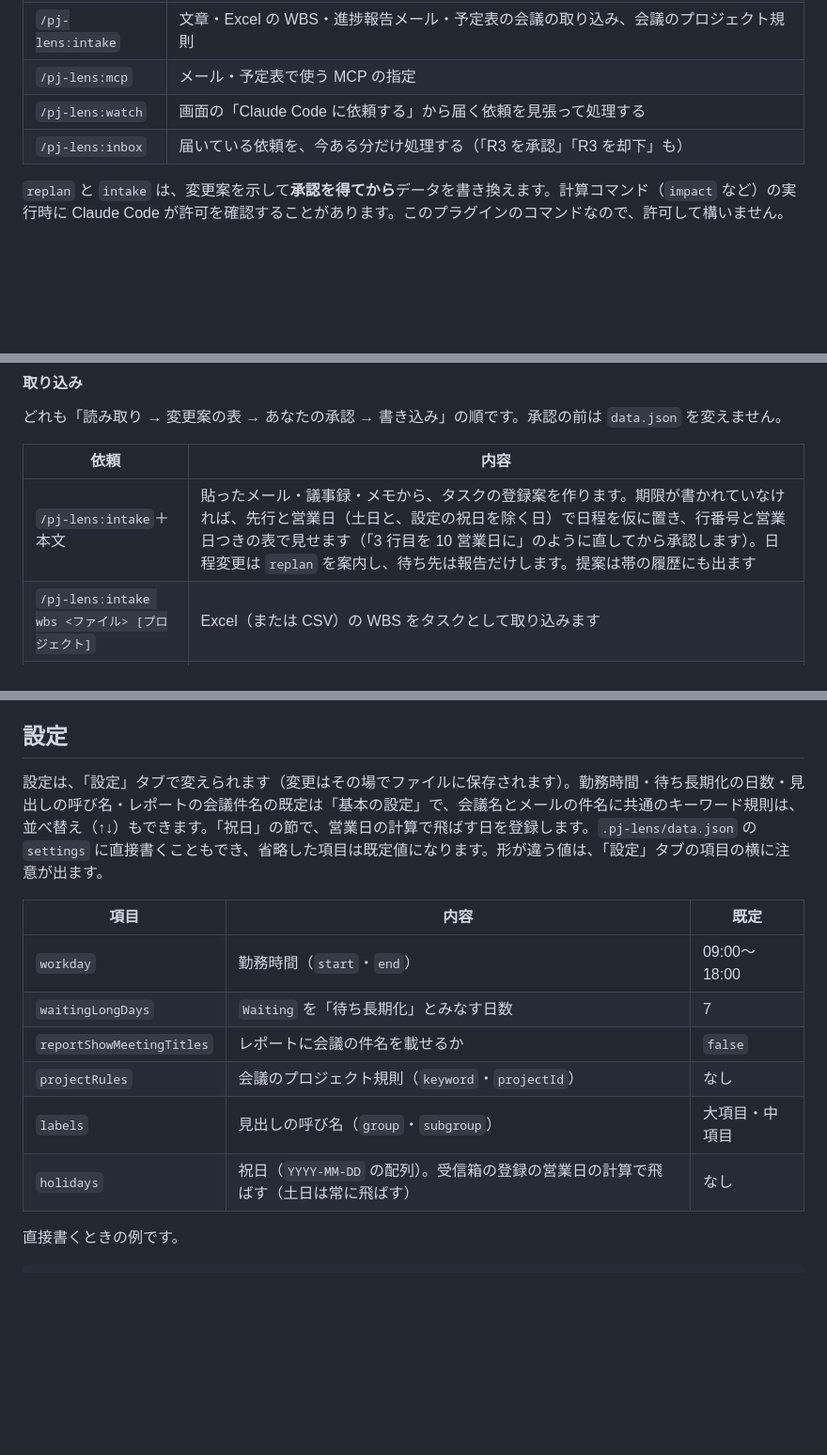
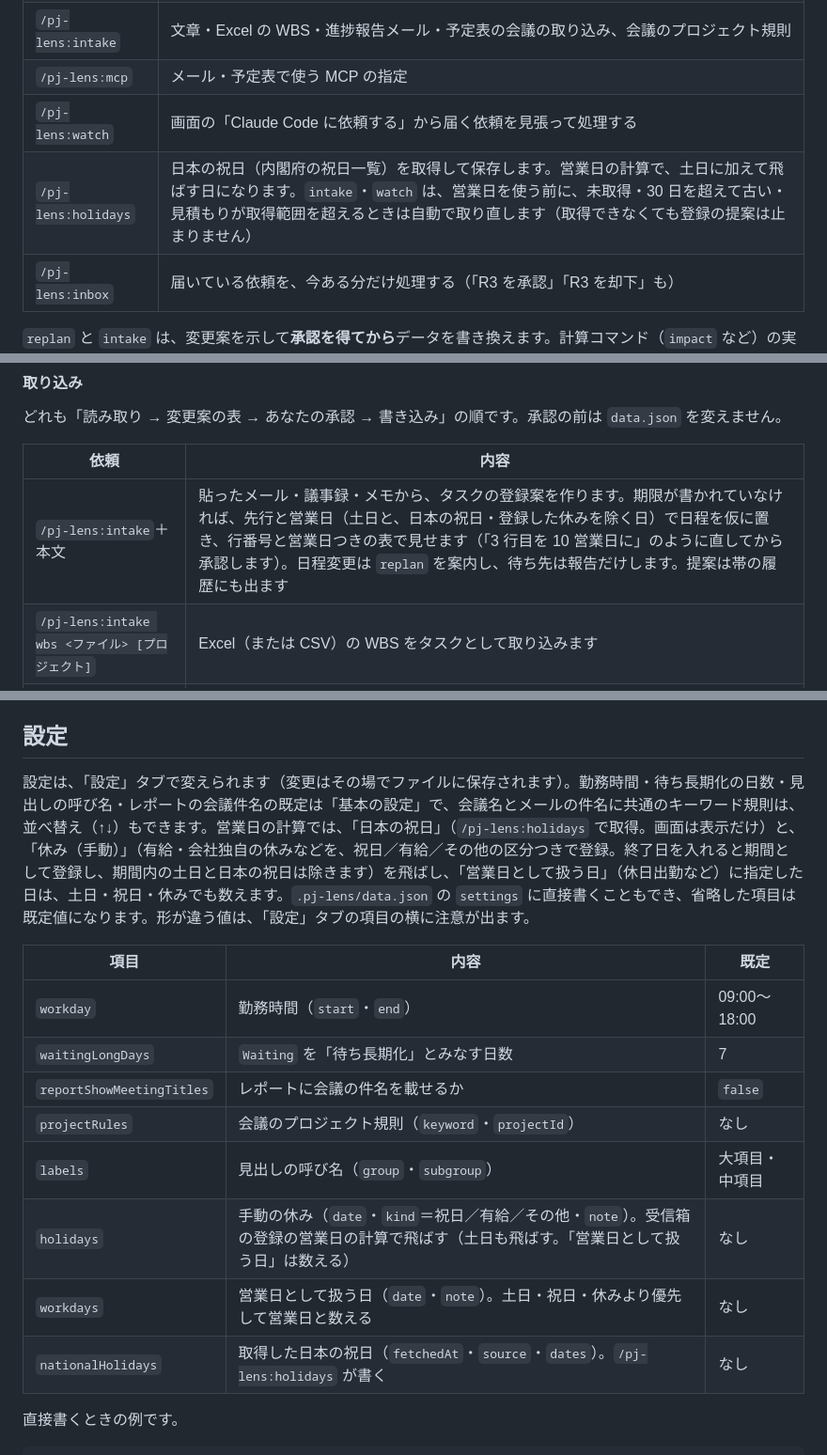
Before and after one commit to asama0101/pj-lens, a Markdown page: README.md, 3 parts joined by grey strips. Shown at 94% size. Drawn GitHub-style; blank space fills up the shorter version.

Commit message:
docs: README と開発者向け文書に、日本の祝日・休みの区分・営業日の指定を書く
Co-Authored-By: Claude Sonnet 5.5 <noreply@anthropic.com>
Claude-Session: https://claude.ai/code/session_01BPWkEUFZeb4YaNtWH8Q7fE

```diff
--- a/README.md
+++ b/README.md
@@ -111,6 +111,7 @@ Claude Code がデータを直したあと、画面はファイルを自動で
 | `/pj-lens:intake` | 文章・Excel の WBS・進捗報告メール・予定表の会議の取り込み、会議のプロジェクト規則 |
 | `/pj-lens:mcp` | メール・予定表で使う MCP の指定 |
 | `/pj-lens:watch` | 画面の「Claude Code に依頼する」から届く依頼を見張って処理する |
+| `/pj-lens:holidays` | 日本の祝日（内閣府の祝日一覧）を取得して保存します。営業日の計算で、土日に加えて飛ばす日になります。`intake`・`watch` は、営業日を使う前に、未取得・30 日を超えて古い・見積もりが取得範囲を超えるときは自動で取り直します（取得できなくても登録の提案は止まりません） |
 | `/pj-lens:inbox` | 届いている依頼を、今ある分だけ処理する（「R3 を承認」「R3 を却下」も） |
 
 `replan` と `intake` は、変更案を示して**承認を得てから**データを書き換えます。計算コマンド（`impact` など）の実行時に Claude Code が許可を確認することがあります。このプラグインのコマンドなので、許可して構いません。
@@ -129,7 +130,7 @@ Claude Code がデータを直したあと、画面はファイルを自動で
 
 | 依頼 | 内容 |
 |---|---|
-| `/pj-lens:intake`＋本文 | 貼ったメール・議事録・メモから、タスクの登録案を作ります。期限が書かれていなければ、先行と営業日（土日と、設定の祝日を除く日）で日程を仮に置き、行番号と営業日つきの表で見せます（「3 行目を 10 営業日に」のように直してから承認します）。日程変更は `replan` を案内し、待ち先は報告だけします。提案は帯の履歴にも出ます |
+| `/pj-lens:intake`＋本文 | 貼ったメール・議事録・メモから、タスクの登録案を作ります。期限が書かれていなければ、先行と営業日（土日と、日本の祝日・登録した休みを除く日）で日程を仮に置き、行番号と営業日つきの表で見せます（「3 行目を 10 営業日に」のように直してから承認します）。日程変更は `replan` を案内し、待ち先は報告だけします。提案は帯の履歴にも出ます |
 | `/pj-lens:intake wbs <ファイル> [プロジェクト]` | Excel（または CSV）の WBS をタスクとして取り込みます |
 | `/pj-lens:intake mail [キーワード] [期間]` | アウトソース先の進捗報告メールから、期限の変更と、着手・完了を反映します |
 | `/pj-lens:intake calendar [期間]` | 予定表の会議を取り込みます |
@@ -147,7 +148,7 @@ Claude Code がデータを直したあと、画面はファイルを自動で
 
 ## 設定
 
-設定は、「設定」タブで変えられます（変更はその場でファイルに保存されます）。勤務時間・待ち長期化の日数・見出しの呼び名・レポートの会議件名の既定は「基本の設定」で、会議名とメールの件名に共通のキーワード規則は、並べ替え（↑↓）もできます。「祝日」の節で、営業日の計算で飛ばす日を登録します。`.pj-lens/data.json` の `settings` に直接書くこともでき、省略した項目は既定値になります。形が違う値は、「設定」タブの項目の横に注意が出ます。
+設定は、「設定」タブで変えられます（変更はその場でファイルに保存されます）。勤務時間・待ち長期化の日数・見出しの呼び名・レポートの会議件名の既定は「基本の設定」で、会議名とメールの件名に共通のキーワード規則は、並べ替え（↑↓）もできます。営業日の計算では、「日本の祝日」（`/pj-lens:holidays` で取得。画面は表示だけ）と、「休み（手動）」（有給・会社独自の休みなどを、祝日／有給／その他の区分つきで登録。終了日を入れると期間として登録し、期間内の土日と日本の祝日は除きます）を飛ばし、「営業日として扱う日」（休日出勤など）に指定した日は、土日・祝日・休みでも数えます。`.pj-lens/data.json` の `settings` に直接書くこともでき、省略した項目は既定値になります。形が違う値は、「設定」タブの項目の横に注意が出ます。
 
 | 項目 | 内容 | 既定 |
 |---|---|---|
@@ -156,7 +157,9 @@ Claude Code がデータを直したあと、画面はファイルを自動で
 | `reportShowMeetingTitles` | レポートに会議の件名を載せるか | `false` |
 | `projectRules` | 会議のプロジェクト規則（`keyword`・`projectId`） | なし |
 | `labels` | 見出しの呼び名（`group`・`subgroup`） | 大項目・中項目 |
-| `holidays` | 祝日（`YYYY-MM-DD` の配列）。受信箱の登録の営業日の計算で飛ばす（土日は常に飛ばす） | なし |
+| `holidays` | 手動の休み（`date`・`kind`＝祝日／有給／その他・`note`）。受信箱の登録の営業日の計算で飛ばす（土日も飛ばす。「営業日として扱う日」は数える） | なし |
+| `workdays` | 営業日として扱う日（`date`・`note`）。土日・祝日・休みより優先して営業日と数える | なし |
+| `nationalHolidays` | 取得した日本の祝日（`fetchedAt`・`source`・`dates`）。`/pj-lens:holidays` が書く | なし |
 
 直接書くときの例です。
 
```
Also changed, not shown: docs/development.md (+5 -4 lines).
